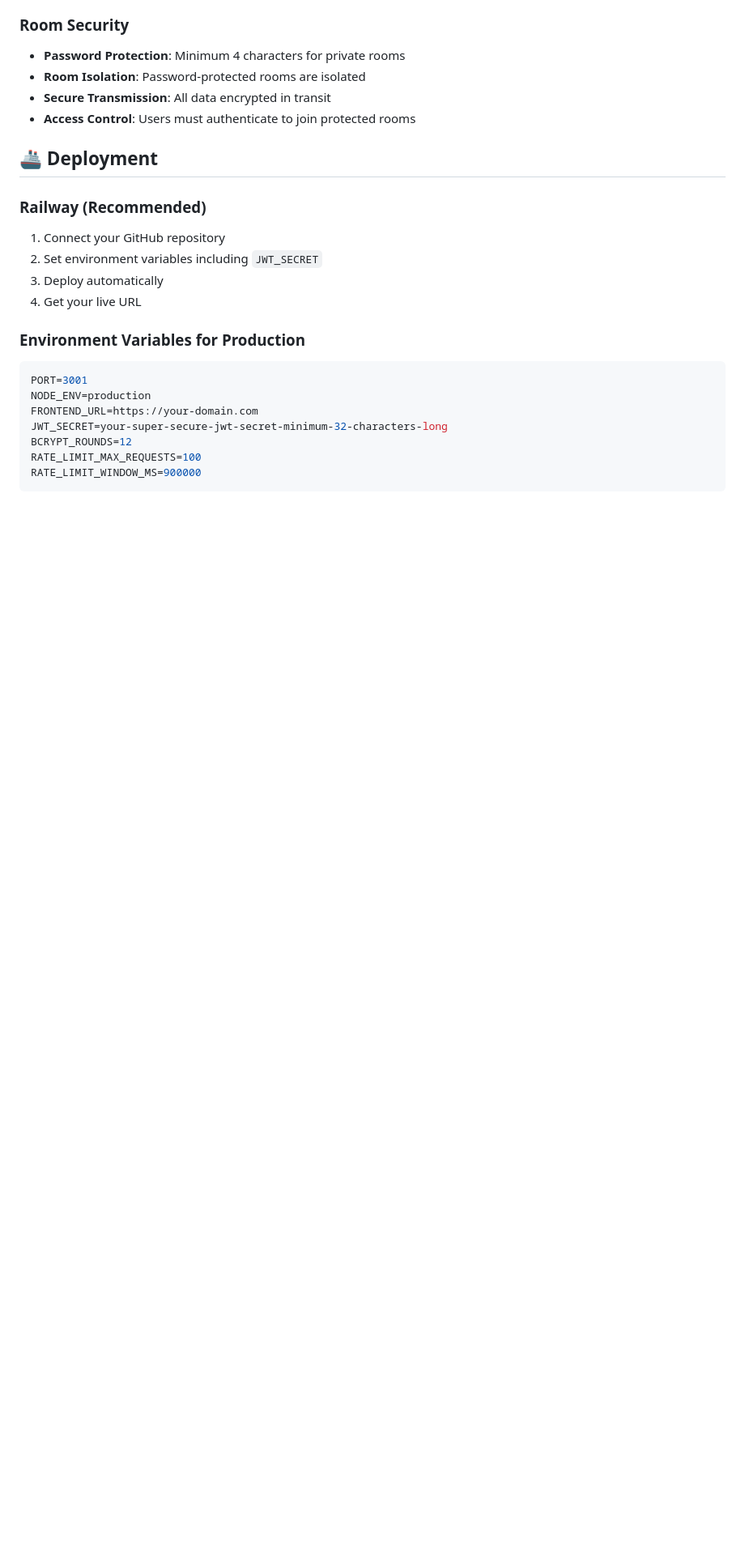
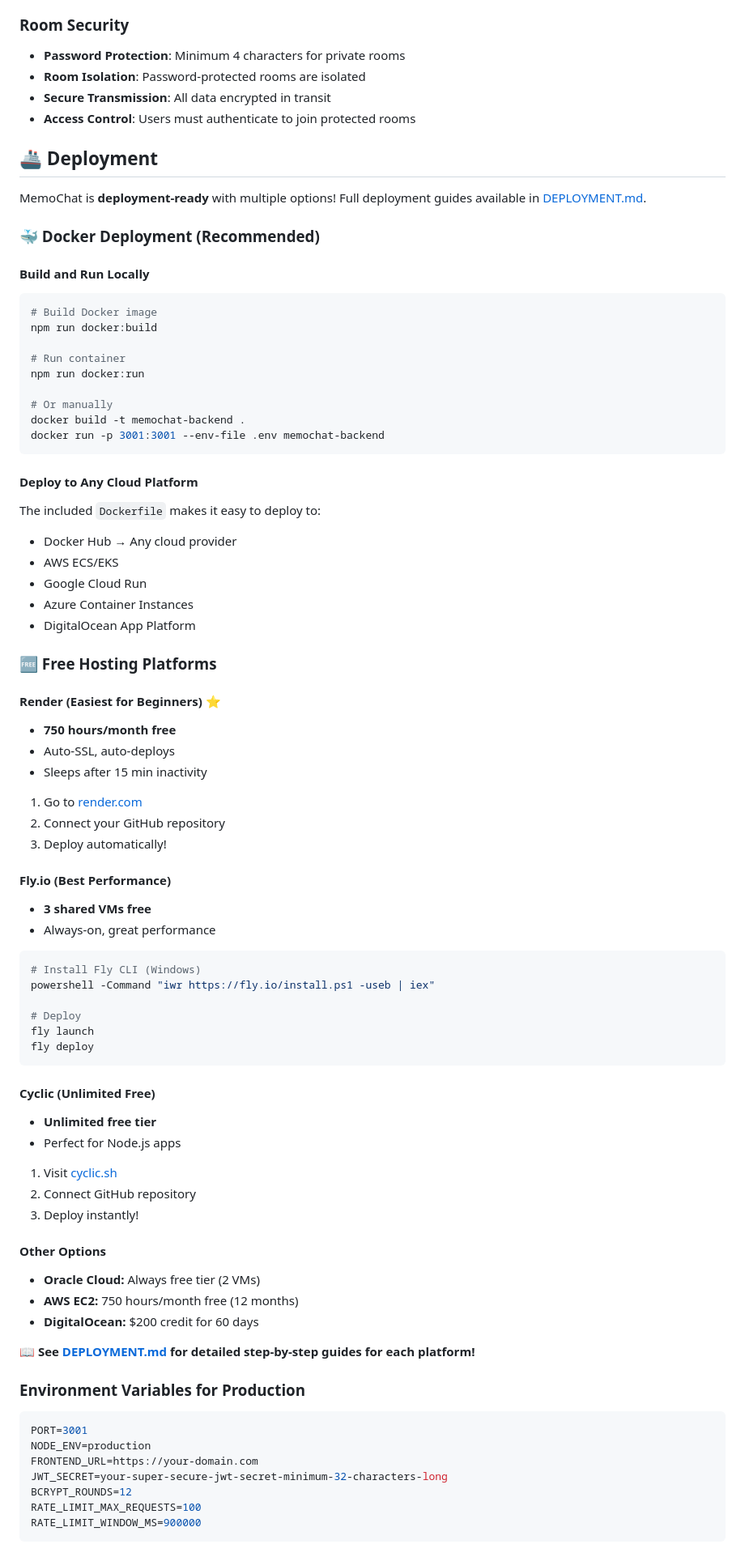
Before and after one commit to izzethannn/memochat-backend, a Markdown page: README.md, the part around one of its changes. Shown at 81% size. GitHub-like rendering; blank space fills up the shorter version.

````diff
--- a/README.md
+++ b/README.md
@@ -229,11 +261,66 @@ Try the live demo: [Your Railway URL here]
 
 ## 🚢 Deployment
 
-### Railway (Recommended)
-1. Connect your GitHub repository
-2. Set environment variables including `JWT_SECRET`
-3. Deploy automatically
-4. Get your live URL
+MemoChat is **deployment-ready** with multiple options! Full deployment guides available in [DEPLOYMENT.md](DEPLOYMENT.md).
+
+### 🐳 Docker Deployment (Recommended)
+
+#### Build and Run Locally
+```bash
+# Build Docker image
+npm run docker:build
+
+# Run container
+npm run docker:run
+
+# Or manually
+docker build -t memochat-backend .
+docker run -p 3001:3001 --env-file .env memochat-backend
+```
+
+#### Deploy to Any Cloud Platform
+The included `Dockerfile` makes it easy to deploy to:
+- Docker Hub → Any cloud provider
+- AWS ECS/EKS
+- Google Cloud Run
+- Azure Container Instances
+- DigitalOcean App Platform
+
+### 🆓 Free Hosting Platforms
+
+#### Render (Easiest for Beginners) ⭐
+- **750 hours/month free**
+- Auto-SSL, auto-deploys
+- Sleeps after 15 min inactivity
+1. Go to [render.com](https://render.com)
+2. Connect your GitHub repository
+3. Deploy automatically!
+
+#### Fly.io (Best Performance)
+- **3 shared VMs free**
+- Always-on, great performance
+```bash
+# Install Fly CLI (Windows)
+powershell -Command "iwr https://fly.io/install.ps1 -useb | iex"
+
+# Deploy
+fly launch
+fly deploy
+```
+
+#### Cyclic (Unlimited Free)
+- **Unlimited free tier**
+- Perfect for Node.js apps
+1. Visit [cyclic.sh](https://www.cyclic.sh)
+2. Connect GitHub repository
+3. Deploy instantly!
+
+#### Other Options
+- **Oracle Cloud:** Always free tier (2 VMs)
+- **AWS EC2:** 750 hours/month free (12 months)
+- **DigitalOcean:** $200 credit for 60 days
+
+**📖 See [DEPLOYMENT.md](DEPLOYMENT.md) for detailed step-by-step guides for each platform!**
 
 ### Environment Variables for Production
 ```env
````
Also changed, not shown: other parts of README.md (+165 -53 lines), UPDATE_GUIDE.md (deleted, +0 -292 lines).
